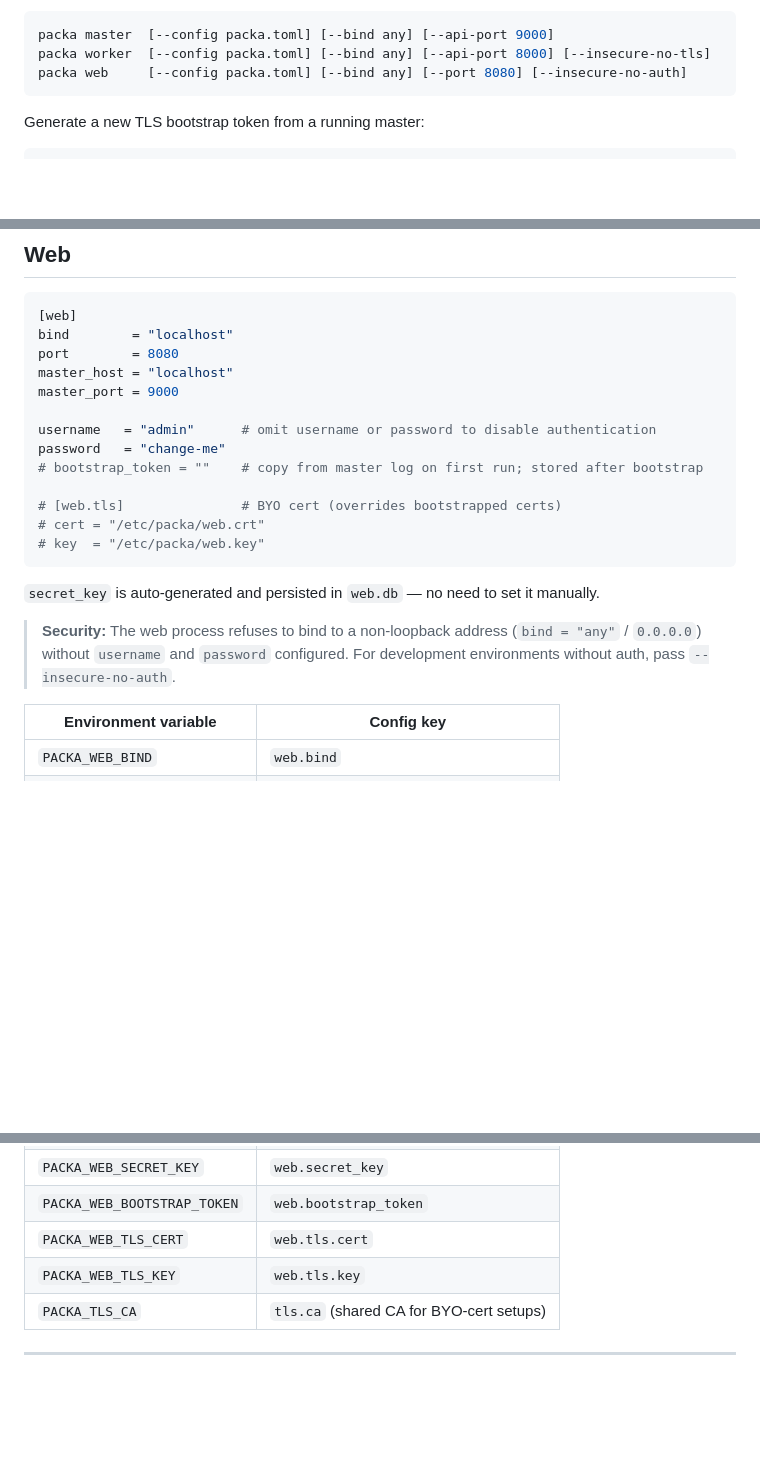
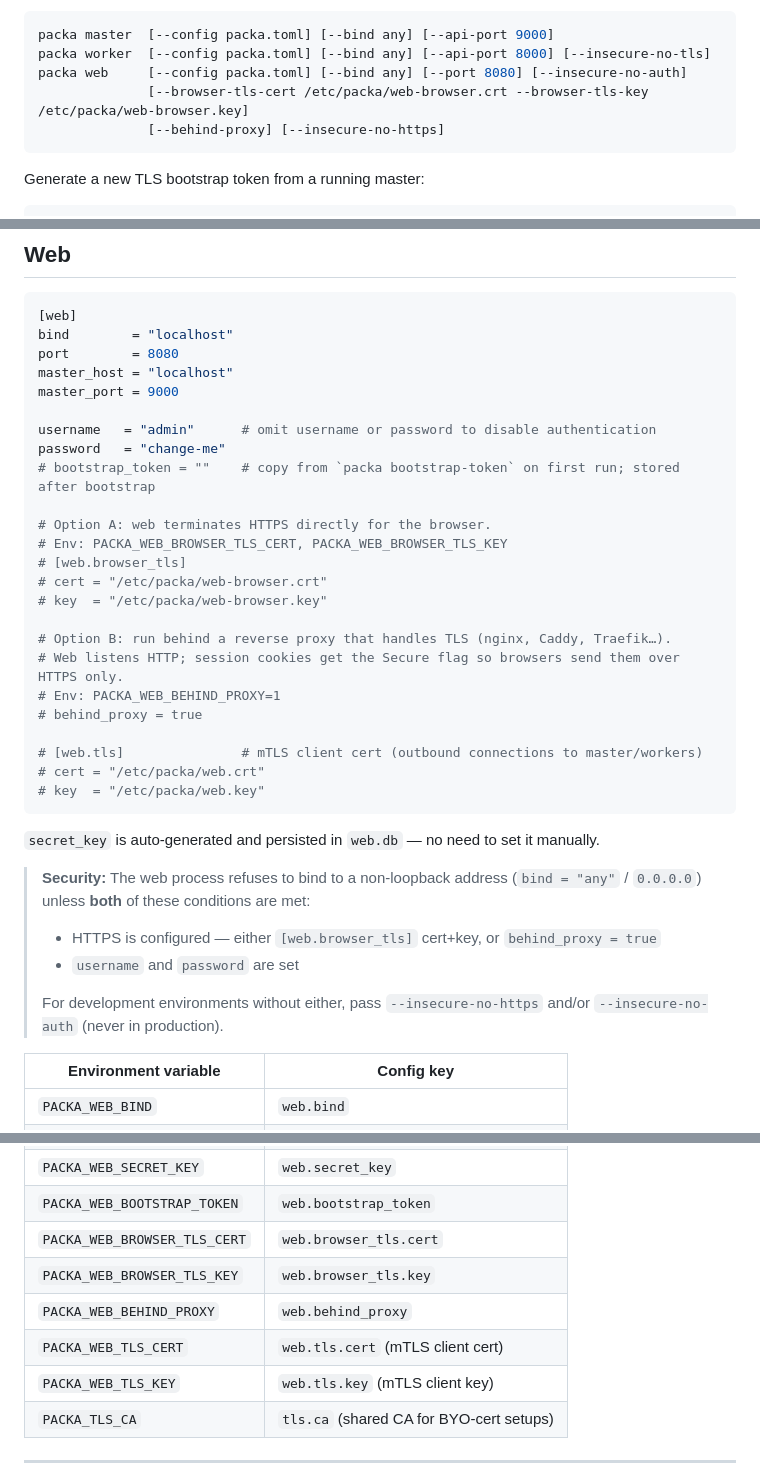
Before and after one commit to planeturban/packa, a Markdown page: docs/configuration.md, 3 parts joined by grey strips. Rendered like a GitHub page; blank space fills up the shorter version.

````diff
--- a/docs/configuration.md
+++ b/docs/configuration.md
@@ -14,6 +14,8 @@ Then start each role with:
 packa master  [--config packa.toml] [--bind any] [--api-port 9000]
 packa worker  [--config packa.toml] [--bind any] [--api-port 8000] [--insecure-no-tls]
 packa web     [--config packa.toml] [--bind any] [--port 8080] [--insecure-no-auth]
+              [--browser-tls-cert /etc/packa/web-browser.crt --browser-tls-key /etc/packa/web-browser.key]
+              [--behind-proxy] [--insecure-no-https]
 ```
 
 Generate a new TLS bootstrap token from a running master:
@@ -203,16 +205,31 @@ master_port = 9000
 
 username   = "admin"      # omit username or password to disable authentication
 password   = "change-me"
-# bootstrap_token = ""    # copy from master log on first run; stored after bootstrap
+# bootstrap_token = ""    # copy from `packa bootstrap-token` on first run; stored after bootstrap
 
-# [web.tls]               # BYO cert (overrides bootstrapped certs)
+# Option A: web terminates HTTPS directly for the browser.
+# Env: PACKA_WEB_BROWSER_TLS_CERT, PACKA_WEB_BROWSER_TLS_KEY
+# [web.browser_tls]
+# cert = "/etc/packa/web-browser.crt"
+# key  = "/etc/packa/web-browser.key"
+
+# Option B: run behind a reverse proxy that handles TLS (nginx, Caddy, Traefik…).
+# Web listens HTTP; session cookies get the Secure flag so browsers send them over HTTPS only.
+# Env: PACKA_WEB_BEHIND_PROXY=1
+# behind_proxy = true
+
+# [web.tls]               # mTLS client cert (outbound connections to master/workers)
 # cert = "/etc/packa/web.crt"
 # key  = "/etc/packa/web.key"
 ```
 
 `secret_key` is auto-generated and persisted in `web.db` — no need to set it manually.
 
-> **Security:** The web process refuses to bind to a non-loopback address (`bind = "any"` / `0.0.0.0`) without `username` and `password` configured. For development environments without auth, pass `--insecure-no-auth`.
+> **Security:** The web process refuses to bind to a non-loopback address (`bind = "any"` / `0.0.0.0`) unless **both** of these conditions are met:
+> - HTTPS is configured — either `[web.browser_tls]` cert+key, or `behind_proxy = true`
+> - `username` and `password` are set
+>
+> For development environments without either, pass `--insecure-no-https` and/or `--insecure-no-auth` (never in production).
 
 | Environment variable | Config key |
 |----------------------|------------|
@@ -224,8 +241,11 @@ password   = "change-me"
 | `PACKA_WEB_PASSWORD` | `web.password` |
 | `PACKA_WEB_SECRET_KEY` | `web.secret_key` |
 | `PACKA_WEB_BOOTSTRAP_TOKEN` | `web.bootstrap_token` |
-| `PACKA_WEB_TLS_CERT` | `web.tls.cert` |
-| `PACKA_WEB_TLS_KEY` | `web.tls.key` |
+| `PACKA_WEB_BROWSER_TLS_CERT` | `web.browser_tls.cert` |
+| `PACKA_WEB_BROWSER_TLS_KEY` | `web.browser_tls.key` |
+| `PACKA_WEB_BEHIND_PROXY` | `web.behind_proxy` |
+| `PACKA_WEB_TLS_CERT` | `web.tls.cert` (mTLS client cert) |
+| `PACKA_WEB_TLS_KEY` | `web.tls.key` (mTLS client key) |
 | `PACKA_TLS_CA` | `tls.ca` (shared CA for BYO-cert setups) |
 
 ---
````
Also changed, not shown: CLAUDE.md (+13 -8 lines), docs/architecture.md (+27 -5 lines).
